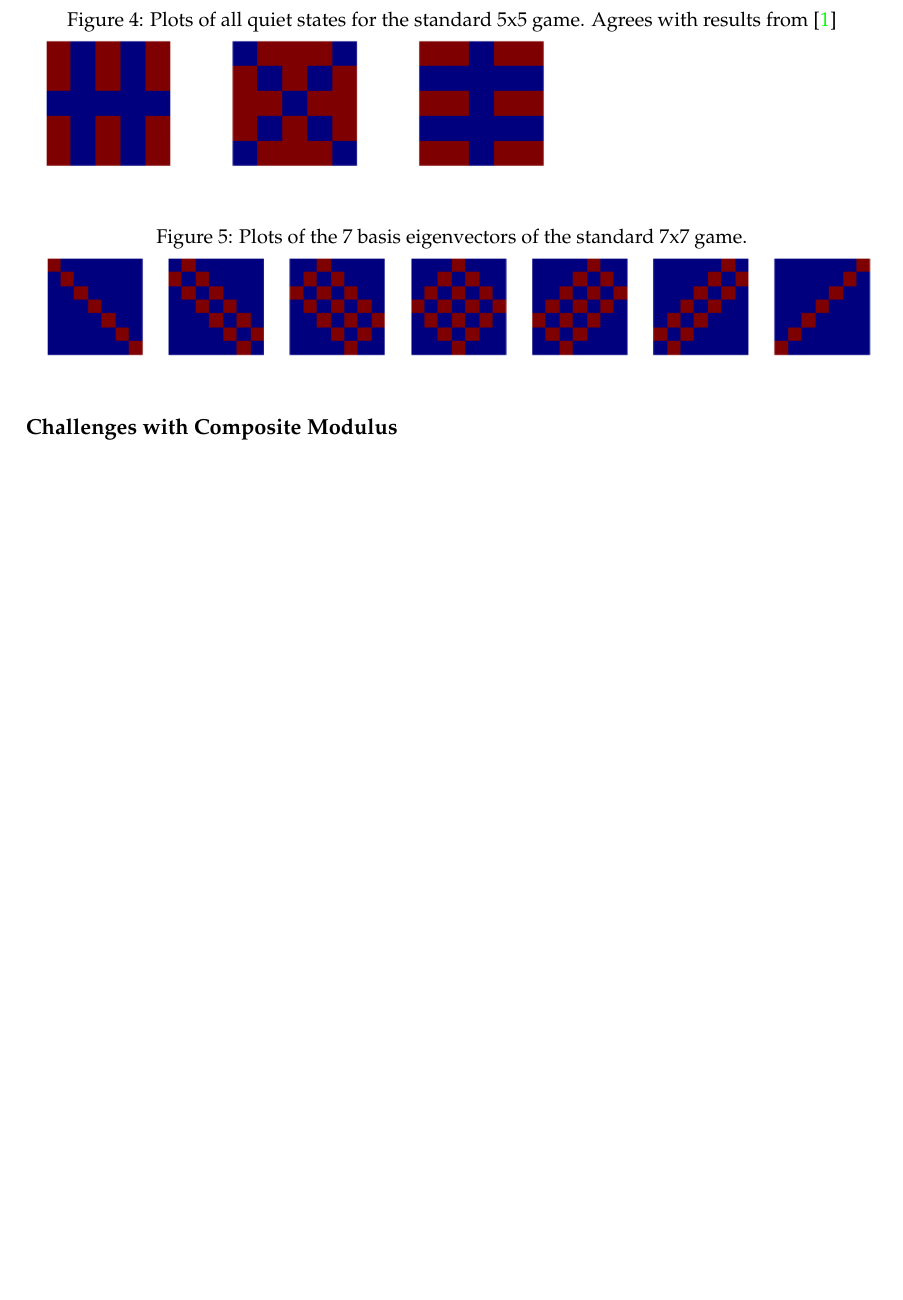
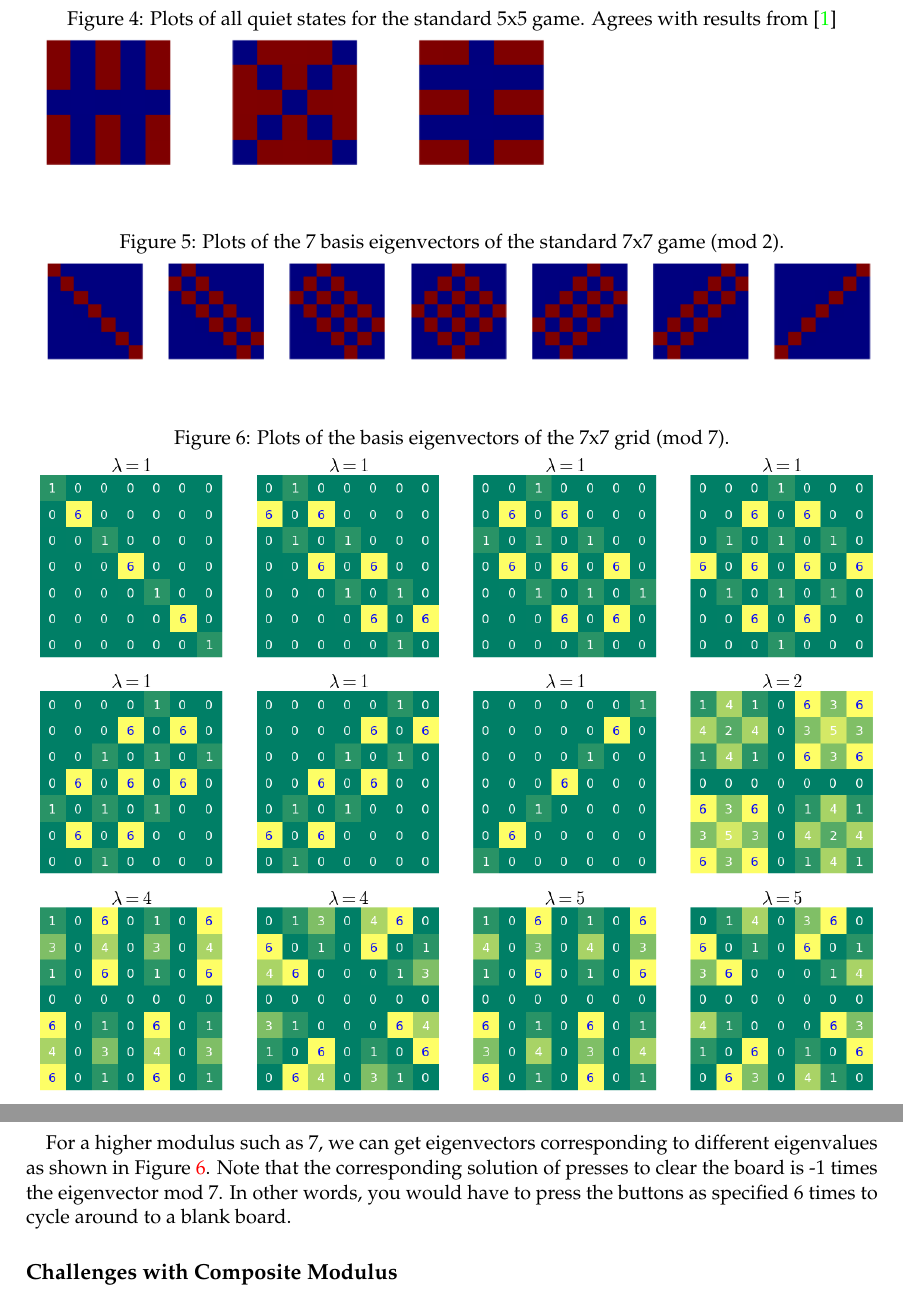
Before and after one commit to asross/am205-fproj, a LaTeX document (writeup/writeup.tex): part of page 7 of 11 before the commit and two parts of pages 7 and 8 of 11 after it, the two joined at a grey line, cut so that both start at the same text, the shorter picture padded with empty space. Compiled offline with pdfLaTeX.

Commit message:
Adding 7 eigenvectors.

```diff
--- a/writeup/writeup.tex
+++ b/writeup/writeup.tex
@@ -157,11 +157,19 @@ A = A^{-1} =
 \paragraph{} Another application of finding multiple solutions to a singular matrix is to extract eigenvectors.  We can find eigenvectors of eigenvalue $\lambda$ by solving the singular matrix $A - \lambda I$.  For the 7x7 mod 2 case, we find 7 linearly independent eigenvectors as shown in Figure \ref{eigbasis77}.  After discarding the all zeros case, there are 127 total eigenvector patterns.  In mod 2, the eigenvectors have a nice interpretation that the presses required to solve a pattern are exactly the pattern itself.
 
 \begin{figure}
-\caption{Plots of the 7 basis eigenvectors of the standard 7x7 game.}
+\caption{Plots of the 7 basis eigenvectors of the standard 7x7 game (mod 2).}
 \label{eigbasis77}
 \includegraphics[width=\textwidth]{eigbasis77.png}
 \end{figure}
 
+
+\begin{figure}
+\caption{Plots of the basis eigenvectors of the 7x7 grid (mod 7).}
+\label{eig777all}
+\includegraphics[width=\textwidth]{eig777all.png}
+\end{figure}
+
+\paragraph{} For a higher modulus such as 7, we can get eigenvectors corresponding to different eigenvalues as shown in Figure \ref{eig777all}.  Note that the corresponding solution of presses to clear the board is -1 times the eigenvector mod 7.  In other words, you would have to press the buttons as specified 6 times to cycle around to a blank board.
 
 \subsection*{Challenges with Composite Modulus}
 
```
Also changed, not shown: writeup/eig777all.png (added), 1 other file.
